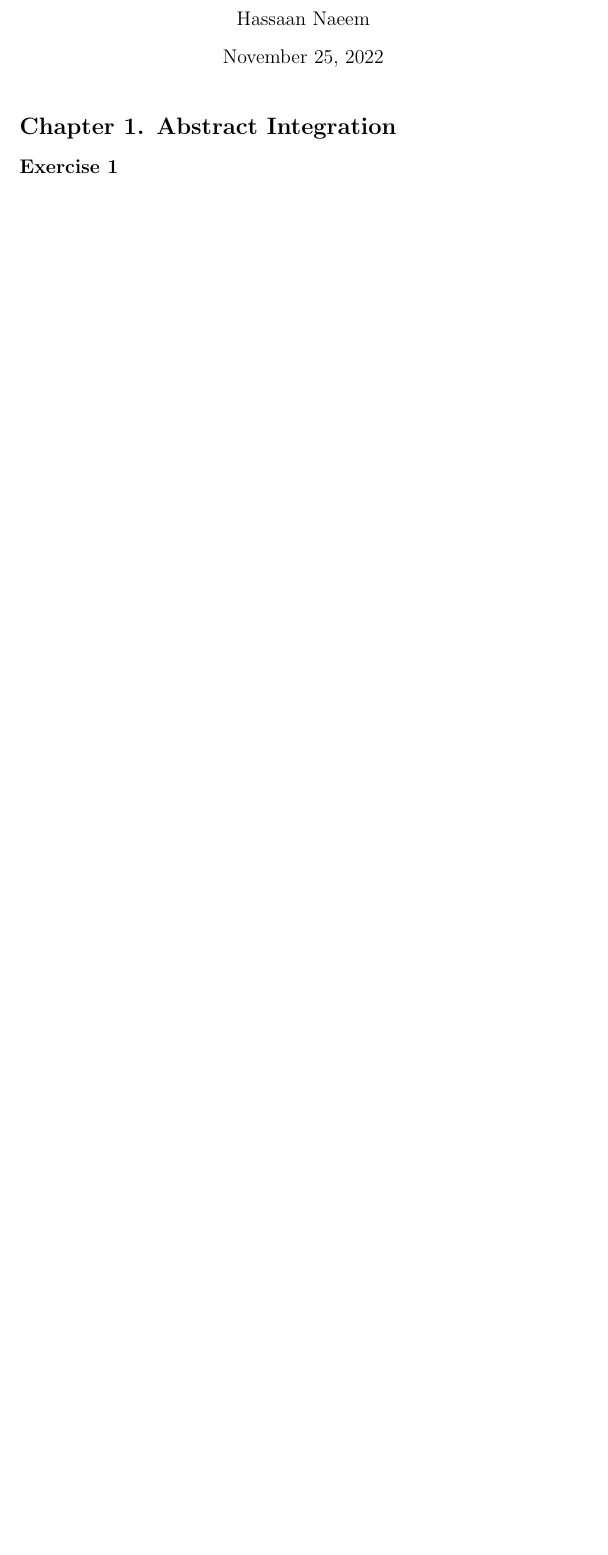
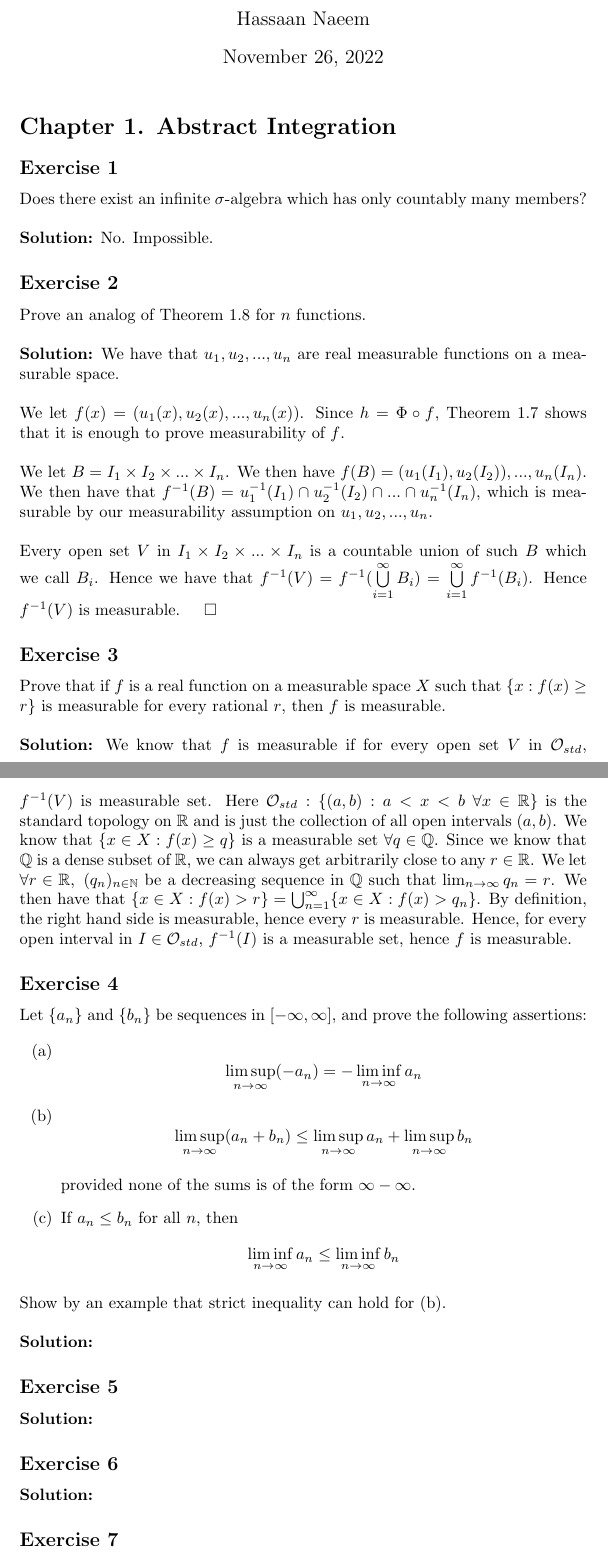
Before and after one commit to l4fl4m3/Real-Complex-Analysis-Rudin, a LaTeX document (solutions.tex): part of the page before the commit and two parts of pages 1 and 2 of 3 after it, the two joined at a grey line, cut so that both start at the same text, the shorter picture padded with empty space. The pictures show the PDF file solutions.pdf that the author committed with the source.

Commit message:
started chapter 1

```diff
--- a/solutions.tex
+++ b/solutions.tex
@@ -16,5 +15,51 @@
 
 \section*{Chapter 1. Abstract Integration}
 \subsection*{Exercise 1}
+Does there exist an infinite $\sigma$-algebra which has only countably many members?
+\\\\
 \textbf{Solution:}
-What
+No. Impossible.
+
+\subsection*{Exercise 2}
+Prove an analog of Theorem 1.8 for $n$ functions.
+\\\\
+\textbf{Solution:}
+We have that $u_1, u_2, ..., u_n$ are real measurable functions on a measurable space.
+\\\\We let $f(x) = (u_1(x), u_2(x), ..., u_n(x))$.
+Since $h = \Phi \circ f$, Theorem 1.7 shows that it is enough to prove measurability of $f$.
+\\\\We let $B = I_1 \times I_2 \times ... \times I_n$. We then have $f(B) = (u_1(I_1), u_2(I_2)), ... , u_n(I_n)$.
+We then have that $f^{-1}(B) = u_1^{-1}(I_1) \cap u_2^{-1}(I_2) \cap ... \cap u_n^{-1}(I_n)$,
+which is measurable by our measurability assumption on $u_1, u_2, ..., u_n$.
+\\\\Every open set $V$ in $I_1 \times I_2 \times ... \times I_n$ is a countable union of such $B$ which we call $B_i$.
+Hence we have that $f^{-1}(V)=f^{-1}(\bigcup\limits_{i=1}^{\infty} B_i) = \bigcup\limits_{i=1}^{\infty} f^{-1}(B_i)$.
+Hence $f^{-1}(V)$ is measurable. $\quad \square$
+
+\subsection*{Exercise 3}
+Prove that if $f$ is a real function on a measurable space $X$ such that $\{ x:f(x) \ge r\}$ is measurable
+for every rational $r$, then $f$ is measurable.
+\\\\
+\textbf{Solution:}
+We know that $f$ is measurable if for every open set $V$ in $\mathcal{O}_{std}$, $f^{-1}(V)$ is measurable set.
+Here $\mathcal{O}_{std}:\{ (a,b): a < x < b \ \forall x \in \mathbb{R} \}$ is the standard topology on $\mathbb{R}$ and is just the collection of all open intervals $(a,b)$.
+We know that $\{x \in X: f(x) \ge q\}$ is a measurable set $ \forall q \in \mathbb{Q}$. Since we know that $\mathbb{Q}$ is a dense subset of $\mathbb{R}$, we can always get arbitrarily close to any $r \in \mathbb{R}$.
+We let $\forall r \in \mathbb{R}, \ (q_n)_{n\in\mathbb{N}}$ be a decreasing sequence in $\mathbb{Q}$ such that $\lim_{n\to\infty} q_n = r$.
+We then have that $\{x \in X: f(x) > r\} = \bigcup_{n=1}^{\infty} \{ x \in X: f(x) > q_n\}$.
+By definition, the right hand side is measurable, hence every $r$ is measurable.
+Hence, for every open interval in $ I \in \mathcal{O}_{std}$, $f^{-1}(I)$ is a measurable set, hence $f$ is measurable.
+
+
+\subsection*{Exercise 4}
+Let $\{a_n\}$ and $\{b_n\}$ be sequences in $[-\infty, \infty]$, and prove the following assertions:
+
+\begin{enumerate}
+    \item[(a)]  \[\limsup_{n\to\infty} (-a_n) = - \liminf_{n\to\infty} a_n \]
+    \item[(b)]  \[\limsup_{n\to\infty} (a_n + b_n) \le \limsup_{n\to\infty} a_n + \limsup_{n\to\infty} b_n \]\\
+    provided none of the sums is of the form $\infty - \infty$.
+    \item[(c)] If $a_n \le b_n$ for all $n$, then
+        \[ \liminf_{n\to\infty} a_n \le \liminf_{n\to\infty} b_n\]
+\end{enumerate}
+Show by an example that strict inequality can hold for (b).
+\\\\
+\textbf{Solution:}
+
+\subsection*{Exercise 5}
```
Also changed, not shown: solutions.pdf, solutions.tex (38 more changed lines), 5 other files.
